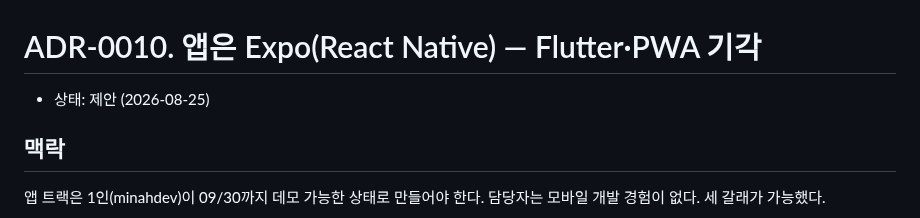
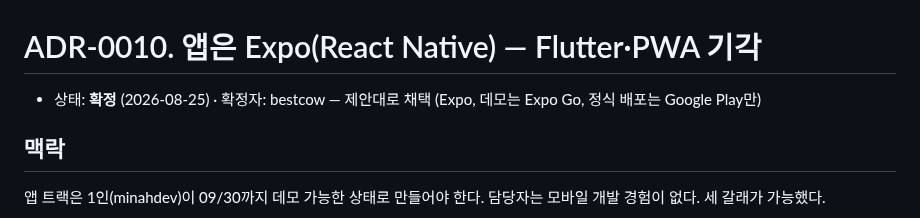
Before and after one commit to Seuk-Team/Arda, a Markdown page: docs/03_decision/0010-앱-expo-확정.md, the part around the change. GitHub-like rendering.

Commit message:
docs(ADR-0010/02-api): 앱 스택 Expo 확정 + 평가 수정 경로 계약 반영 (#53)
- ADR-0010 상태 제안 → 확정 (팀장, 제안대로 채택)
- 02-api 평가 절에 PATCH /evaluations/{id} 추가 — #50 구현을 계약에 반영

Co-authored-by: Claude Fable 5 <noreply@anthropic.com>

```diff
--- a/docs/03_decision/0010-앱-expo-확정.md
+++ b/docs/03_decision/0010-앱-expo-확정.md
@@ -1,6 +1,6 @@
 # ADR-0010. 앱은 Expo(React Native) — Flutter·PWA 기각
 
-- 상태: 제안 (2026-08-25)
+- 상태: **확정** (2026-08-25) · 확정자: bestcow — 제안대로 채택 (Expo, 데모는 Expo Go, 정식 배포는 Google Play만)
 
 ## 맥락
 
```
Also changed, not shown: docs/00_overview/02-api.md (+1 -0 lines).
